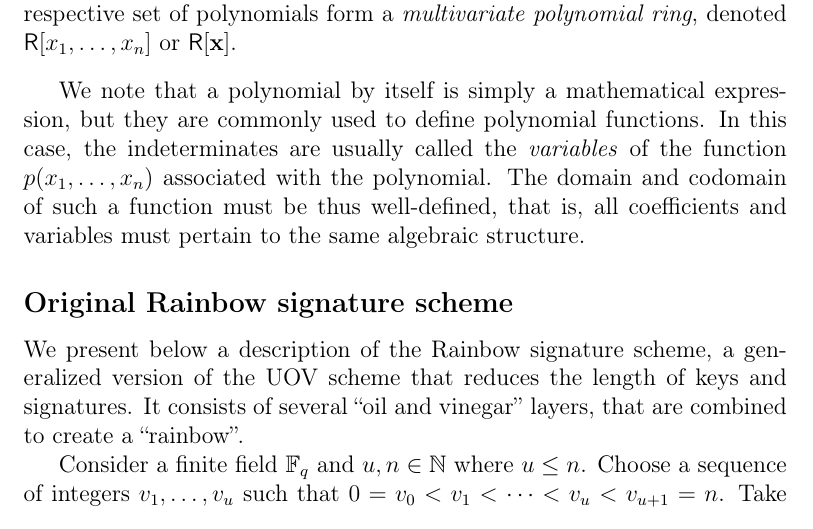
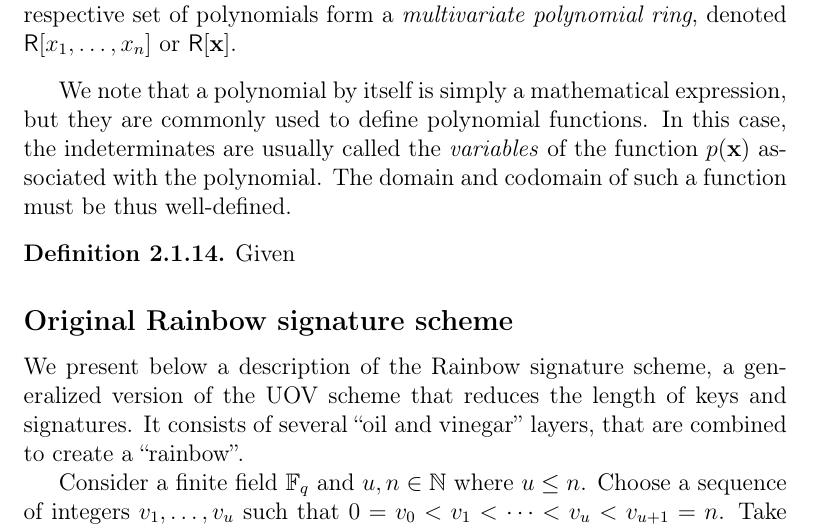
Before and after one commit to zambonin/msc, a LaTeX thesis (main.tex): part of page 10 of 35, cut so that both start at the same text. Compiled offline with pdfLaTeX.

Commit message:
overleaf_to_git: update main.tex from r4273 to r4279

```diff
--- a/main.tex
+++ b/main.tex
@@ -181,7 +181,11 @@ For instance, the prime field $\mathbb{F}_{q}$ is composed of the set $\{0, \dot
   Given $k \in \mathbb{N}$, coefficients $a_{0}, \dots, a_{k}$ in a commutative ring $\textsf{R}$ and indeterminate $x$, the set of polynomials $\sum_{i}^{k} a_{i} x^{i}$ form an \emph{univariate polynomial ring}, denoted $\textsf{R}[x]$. Given $n \in \mathbb{N}$ and indeterminates $\mathbf{x}$, the respective set of polynomials form a \emph{multivariate polynomial ring}, denoted $\textsf{R}[x_{1}, \dots, x_{n}]$ or $\textsf{R}[\textbf{x}]$.
 \end{definition}
 
-We note that a polynomial by itself is simply a mathematical expression, but they are commonly used to define polynomial functions. In this case, the indeterminates are usually called the \emph{variables} of the function $p(x_{1}, \dots, x_{n})$ associated with the polynomial. The domain and codomain of such a function must be thus well-defined, that is, all coefficients and variables must pertain to the same algebraic structure.
+We note that a polynomial by itself is simply a mathematical expression, but they are commonly used to define polynomial functions. In this case, the indeterminates are usually called the \emph{variables} of the function $p(\textbf{x})$ associated with the polynomial. The domain and codomain of such a function must be thus well-defined.
+
+\begin{definition}
+  Given
+\end{definition}
 
 %  A vector space of dimension $n$ over the finite field $\mathbb{F}_{q}$ of order $q$ is denoted by $\mathbb{F}_{q}^{n}$,
 
```
